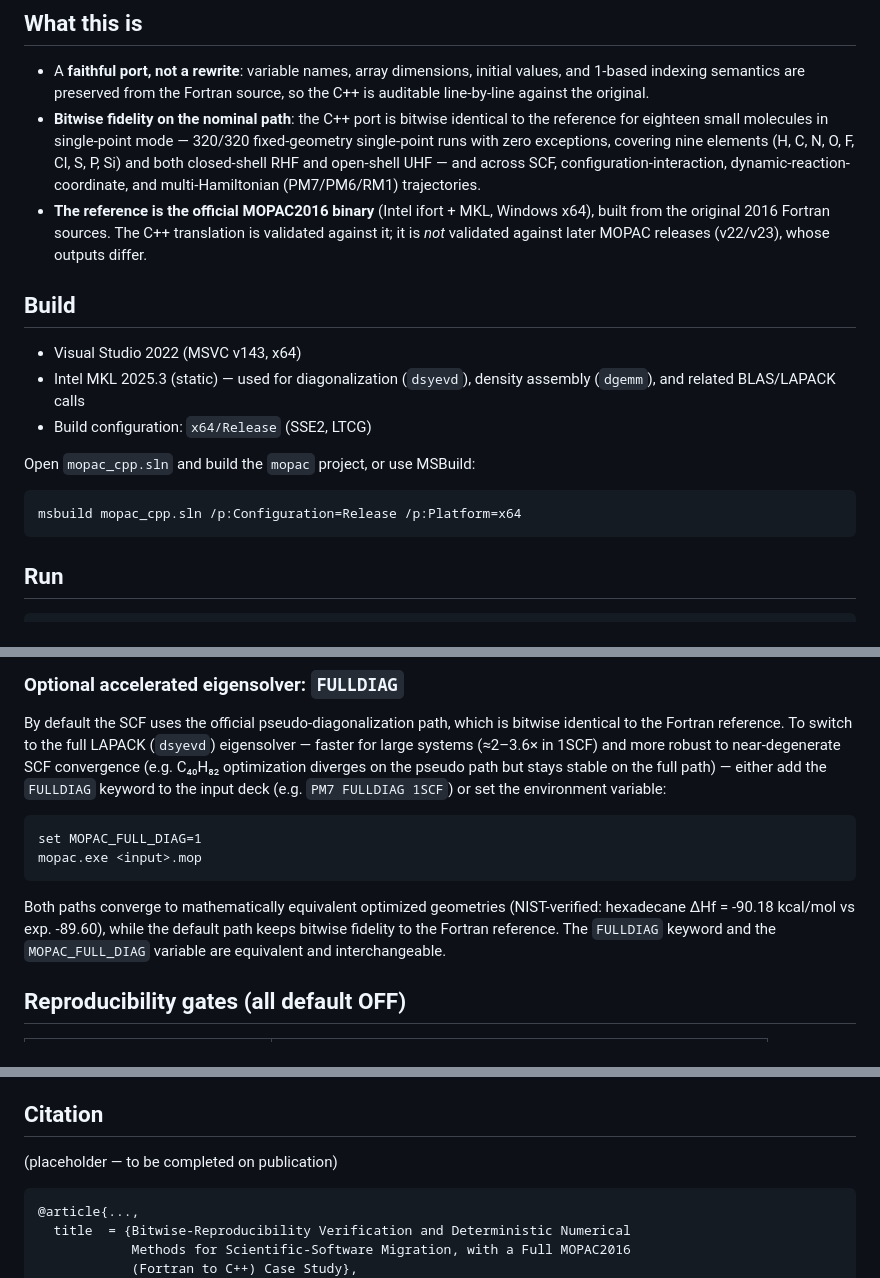
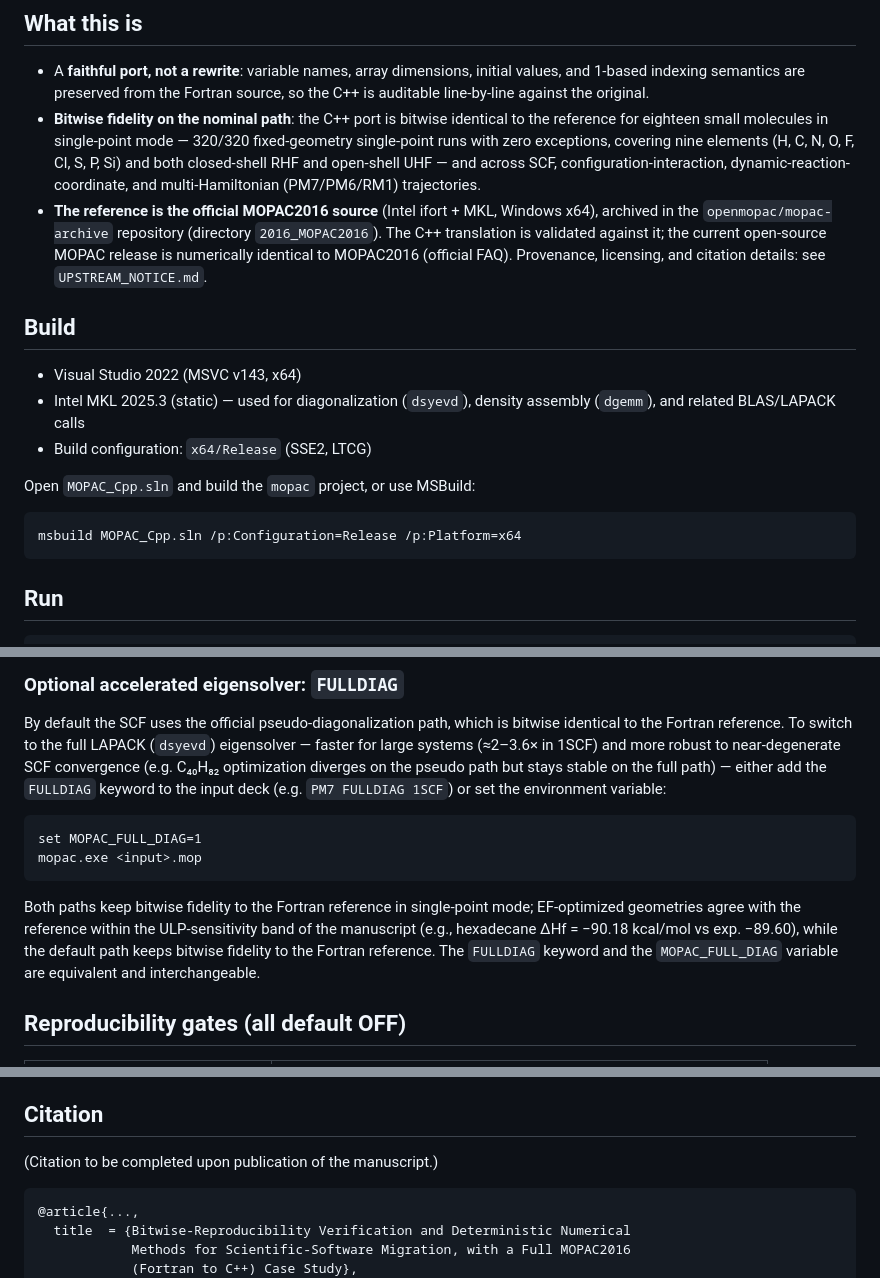
Before and after one commit to qq3185980737/test_rep, a Markdown page: mopac_cpp_public/README.md, 3 parts joined by grey strips. GitHub-like rendering.

Commit message:
docs: sync README with corrected upstream/citation facts
- reference = official MOPAC2016 source (openmopac/mopac-archive); drop incorrect v22/v23 claim
- solution file is MOPAC_Cpp.sln
- single-point bitwise fidelity wording per manuscript; placeholder wording for citation
- provenance/licensing/citation pointer to UPSTREAM_NOTICE.md

```diff
--- a/mopac_cpp_public/README.md
+++ b/mopac_cpp_public/README.md
@@ -22,10 +22,11 @@ deterministic methods (FBDR, GAB) described therein.
   (H, C, N, O, F, Cl, S, P, Si) and both closed-shell RHF and open-shell UHF —
   and across SCF, configuration-interaction, dynamic-reaction-coordinate, and
   multi-Hamiltonian (PM7/PM6/RM1) trajectories.
-- **The reference is the official MOPAC2016 binary** (Intel ifort + MKL, Windows x64),
-  built from the original 2016 Fortran sources. The C++ translation is validated
-  against it; it is *not* validated against later MOPAC releases (v22/v23), whose
-  outputs differ.
+- **The reference is the official MOPAC2016 source** (Intel ifort + MKL, Windows
+  x64), archived in the `openmopac/mopac-archive` repository (directory
+  `2016_MOPAC2016`). The C++ translation is validated against it; the current
+  open-source MOPAC release is numerically identical to MOPAC2016 (official FAQ).
+  Provenance, licensing, and citation details: see `UPSTREAM_NOTICE.md`.
 
 ## Build
 
@@ -34,9 +35,9 @@ deterministic methods (FBDR, GAB) described therein.
   (`dgemm`), and related BLAS/LAPACK calls
 - Build configuration: `x64/Release` (SSE2, LTCG)
 
-Open `mopac_cpp.sln` and build the `mopac` project, or use MSBuild:
+Open `MOPAC_Cpp.sln` and build the `mopac` project, or use MSBuild:
 
-    msbuild mopac_cpp.sln /p:Configuration=Release /p:Platform=x64
+    msbuild MOPAC_Cpp.sln /p:Configuration=Release /p:Platform=x64
 
 ## Run
 
@@ -60,9 +61,10 @@ variable:
     set MOPAC_FULL_DIAG=1
     mopac.exe <input>.mop
 
-Both paths converge to mathematically equivalent optimized geometries
-(NIST-verified: hexadecane ΔHf = -90.18 kcal/mol vs exp. -89.60), while the
-default path keeps bitwise fidelity to the Fortran reference. The `FULLDIAG`
+Both paths keep bitwise fidelity to the Fortran reference in single-point mode;
+EF-optimized geometries agree with the reference within the ULP-sensitivity band
+of the manuscript (e.g., hexadecane ΔHf = −90.18 kcal/mol vs exp. −89.60), while
+the default path keeps bitwise fidelity to the Fortran reference. The `FULLDIAG`
 keyword and the `MOPAC_FULL_DIAG` variable are equivalent and interchangeable.
 
 ## Reproducibility gates (all default OFF)
@@ -103,7 +105,7 @@ own terms.
 
 ## Citation
 
-(placeholder — to be completed on publication)
+(Citation to be completed upon publication of the manuscript.)
 
     @article{...,
       title  = {Bitwise-Reproducibility Verification and Deterministic Numerical
```
